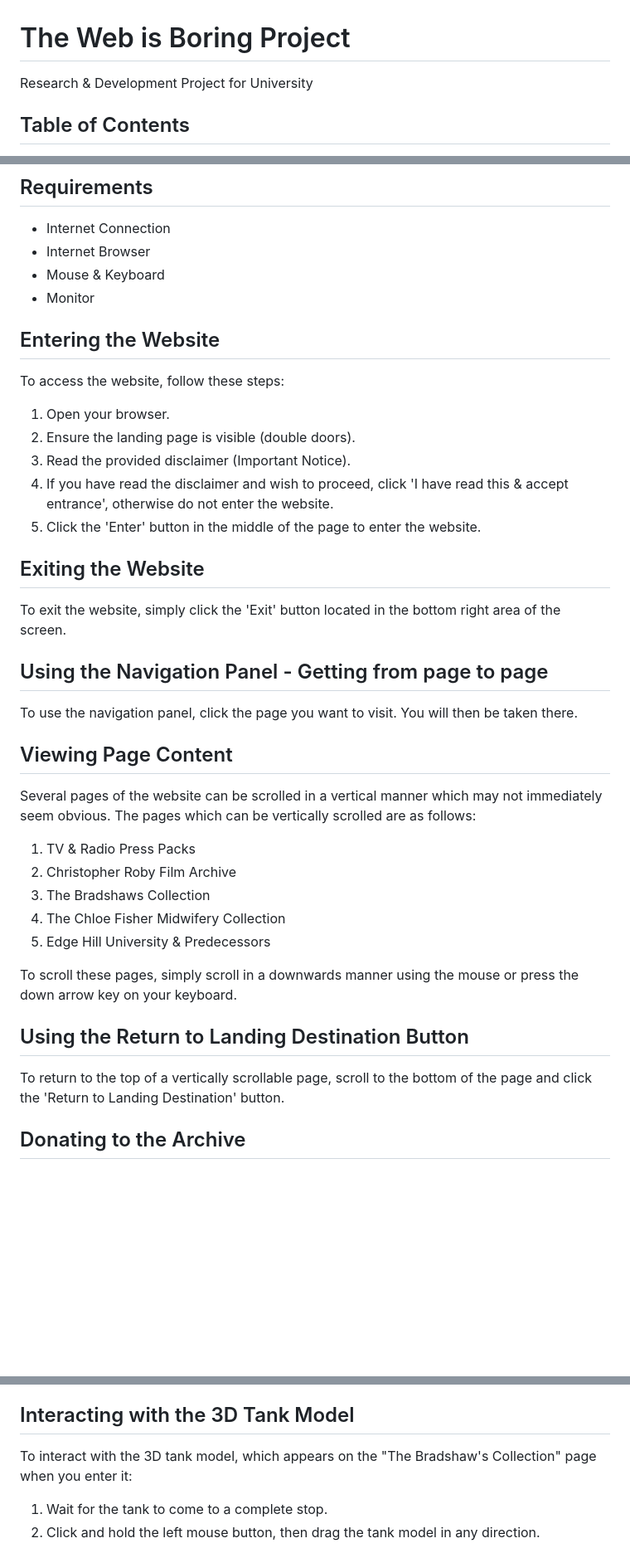
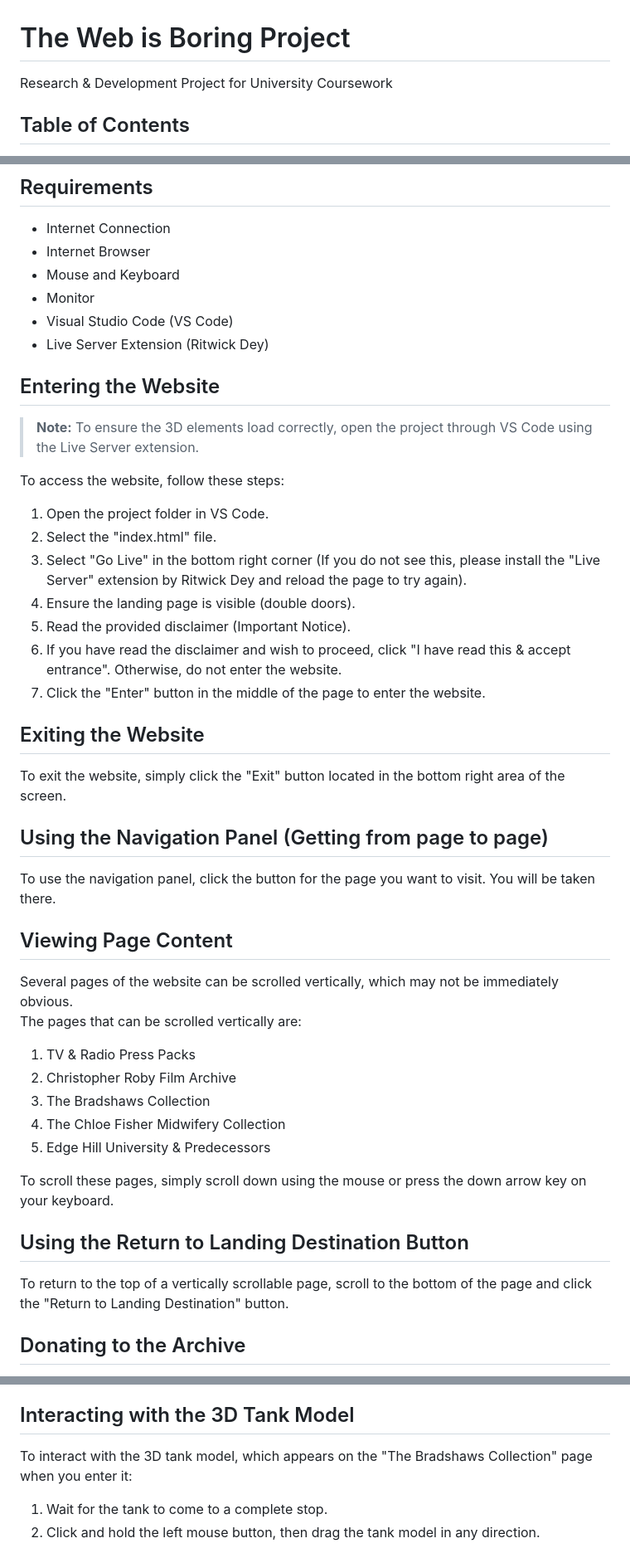
Before and after one commit to Adam-Dulco/The-Web-is-Boring-Project, a Markdown page: README.md, 3 parts joined by grey strips. Shown at 83% size. GitHub-like rendering; blank space fills up the shorter version.

Commit message:
Revise README for clarity and consistency
Updated wording for clarity and consistency throughout the document.

```diff
--- a/README.md
+++ b/README.md
@@ -1,6 +1,6 @@
 # The Web is Boring Project
 
-Research & Development Project for University
+Research & Development Project for University Coursework
 
 ## Table of Contents
 
@@ -18,31 +18,37 @@ Research & Development Project for University
 
 - Internet Connection
 - Internet Browser
-- Mouse & Keyboard
+- Mouse and Keyboard
 - Monitor
+- Visual Studio Code (VS Code)
+- Live Server Extension (Ritwick Dey)
 
 ## Entering the Website
 
+> **Note:** To ensure the 3D elements load correctly, open the project through VS Code using the Live Server extension.
+
 To access the website, follow these steps:
 
-1. Open your browser.
-2. Ensure the landing page is visible (double doors).
-3. Read the provided disclaimer (Important Notice).
-4. If you have read the disclaimer and wish to proceed, click 'I have read this & accept entrance', otherwise do not enter the website.
-5. Click the 'Enter' button in the middle of the page to enter the website.
+1. Open the project folder in VS Code.
+2. Select the "index.html" file.
+3. Select "Go Live" in the bottom right corner (If you do not see this, please install the "Live Server" extension by Ritwick Dey and reload the page to try again).
+4. Ensure the landing page is visible (double doors).
+5. Read the provided disclaimer (Important Notice).
+6. If you have read the disclaimer and wish to proceed, click "I have read this & accept entrance". Otherwise, do not enter the website.
+7. Click the "Enter" button in the middle of the page to enter the website.
 
 ## Exiting the Website
 
-To exit the website, simply click the 'Exit' button located in the bottom right area of the screen.
+To exit the website, simply click the "Exit" button located in the bottom right area of the screen.
 
-## Using the Navigation Panel - Getting from page to page
+## Using the Navigation Panel (Getting from page to page)
 
-To use the navigation panel, click the page you want to visit. You will then be taken there.
+To use the navigation panel, click the button for the page you want to visit. You will be taken there.
 
 ## Viewing Page Content
 
-Several pages of the website can be scrolled in a vertical manner which may not immediately seem obvious.
-The pages which can be vertically scrolled are as follows:
+Several pages of the website can be scrolled vertically, which may not be immediately obvious.
+The pages that can be scrolled vertically are:
 
 1. TV & Radio Press Packs
 2. Christopher Roby Film Archive
@@ -50,11 +56,11 @@ The pages which can be vertically scrolled are as follows:
 4. The Chloe Fisher Midwifery Collection
 5. Edge Hill University & Predecessors
 
-To scroll these pages, simply scroll in a downwards manner using the mouse or press the down arrow key on your keyboard.
+To scroll these pages, simply scroll down using the mouse or press the down arrow key on your keyboard.
 
 ## Using the Return to Landing Destination Button
 
-To return to the top of a vertically scrollable page, scroll to the bottom of the page and click the 'Return to Landing Destination' button.
+To return to the top of a vertically scrollable page, scroll to the bottom of the page and click the "Return to Landing Destination" button.
 
 ## Donating to the Archive
 
@@ -73,7 +79,7 @@ The "Time Warp" feature, located near the bottom centre of the page, can be acti
 
 ## Interacting with the 3D Tank Model
 
-To interact with the 3D tank model, which appears on the "The Bradshaw's Collection" page when you enter it:
+To interact with the 3D tank model, which appears on the "The Bradshaws Collection" page when you enter it:
 
 1. Wait for the tank to come to a complete stop.
 2. Click and hold the left mouse button, then drag the tank model in any direction.
```
